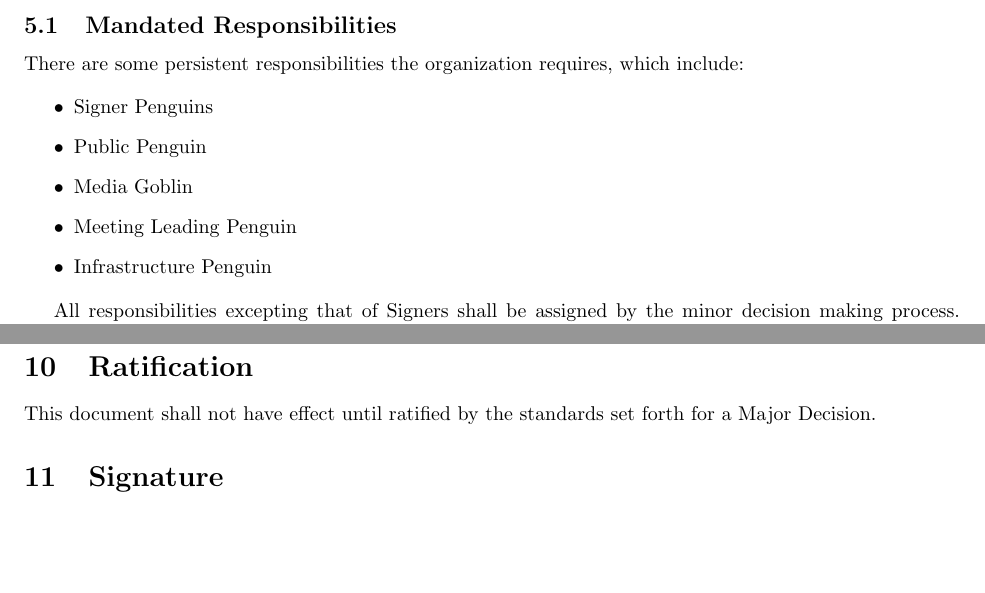
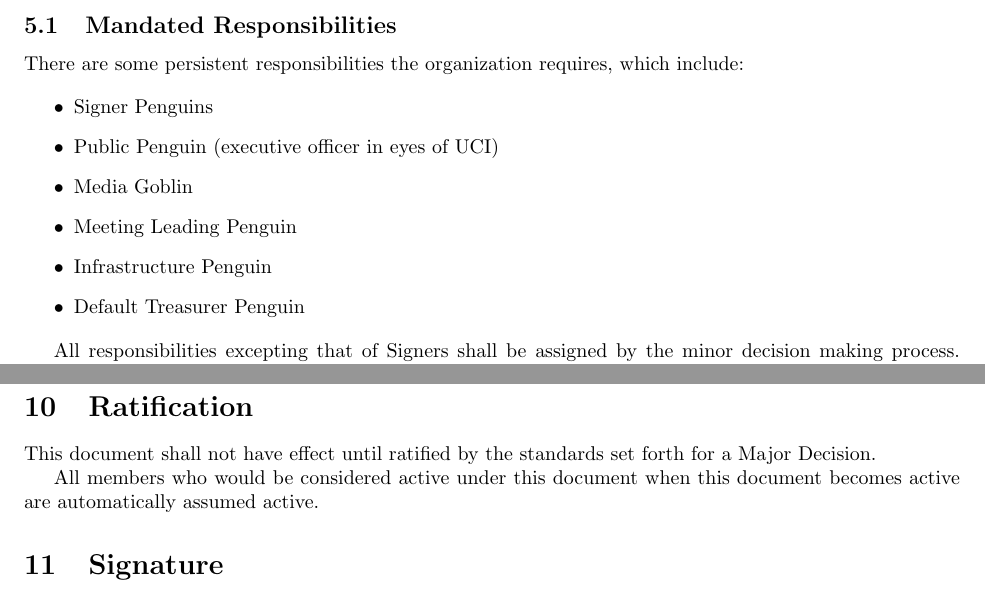
Before and after one commit to ucilug/constitution, a LaTeX document (main.tex): two parts of pages 2 and 3 of 3, joined at a grey line, cut so that both start at the same text, the shorter picture padded with empty space. Compiled offline with pdfLaTeX.

Commit message:
20170829 Slack Additions * Default Tresurer as enumerated role. * Grandfather Clause in Section Ratification. * More readability improvements.

```diff
--- a/main.tex
+++ b/main.tex
@@ -79,10 +79,11 @@ include:
 \begin{itemize}
 
     \item Signer Penguins
-	\item Public Penguin
+    \item Public Penguin (executive officer in eyes of UCI)
     \item Media Goblin
     \item Meeting Leading Penguin
     \item Infrastructure Penguin
+    \item Default Treasurer Penguin
 
 \end{itemize}
 
@@ -150,6 +153,9 @@ week's time.
 This document shall not have effect until ratified by the standards set forth for
 a Major Decision.
 
+All members who would be considered active under this document when this document
+becomes active are automatically assumed active.
+
 \section{Signature}
 
 \end{document}
```
Also changed, not shown: main.tex (2 more changed lines). Lines whose indentation alone changed are shown as unchanged.
